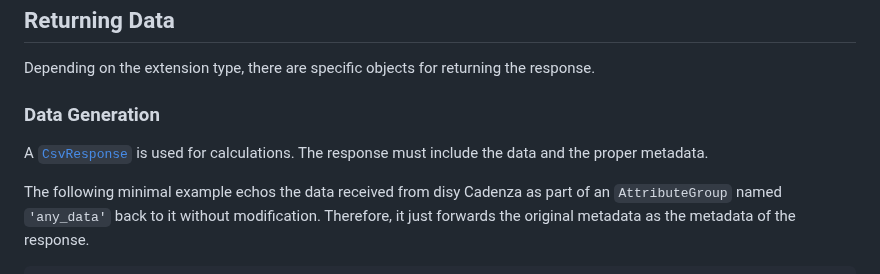
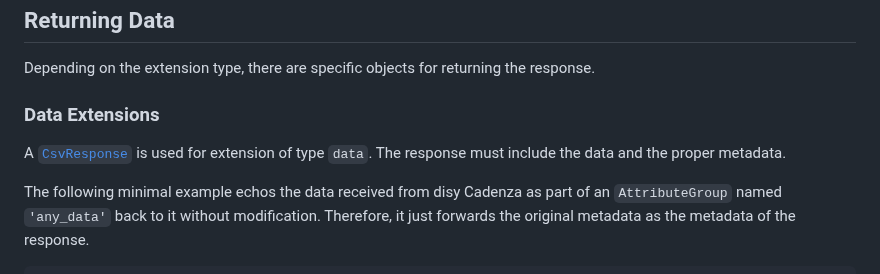
Before and after one commit to DisyInformationssysteme/cadenza-analytics-python, a Markdown page: docs/intro.md, the part around one of its changes. GitHub-like rendering.

```diff
--- a/docs/intro.md
+++ b/docs/intro.md
@@ -247,9 +249,9 @@ param_flag = metadata.get_parameter('flag')
 
 Depending on the extension type, there are specific objects for returning the response.
 
-### Data Generation
+### Data Extensions
 
-A [`CsvResponse`](cadenzaanalytics/response/csv_response.html) is used for calculations.
+A [`CsvResponse`](cadenzaanalytics/response/csv_response.html) is used for extension of type `data`.
 The response must include the data and the proper metadata.
 
 The following minimal example echos the data received from disy Cadenza as part of an `AttributeGroup` named `'any_data'` back to it without modification.
```
Also changed, not shown: other parts of docs/intro.md (+15 -13 lines).
